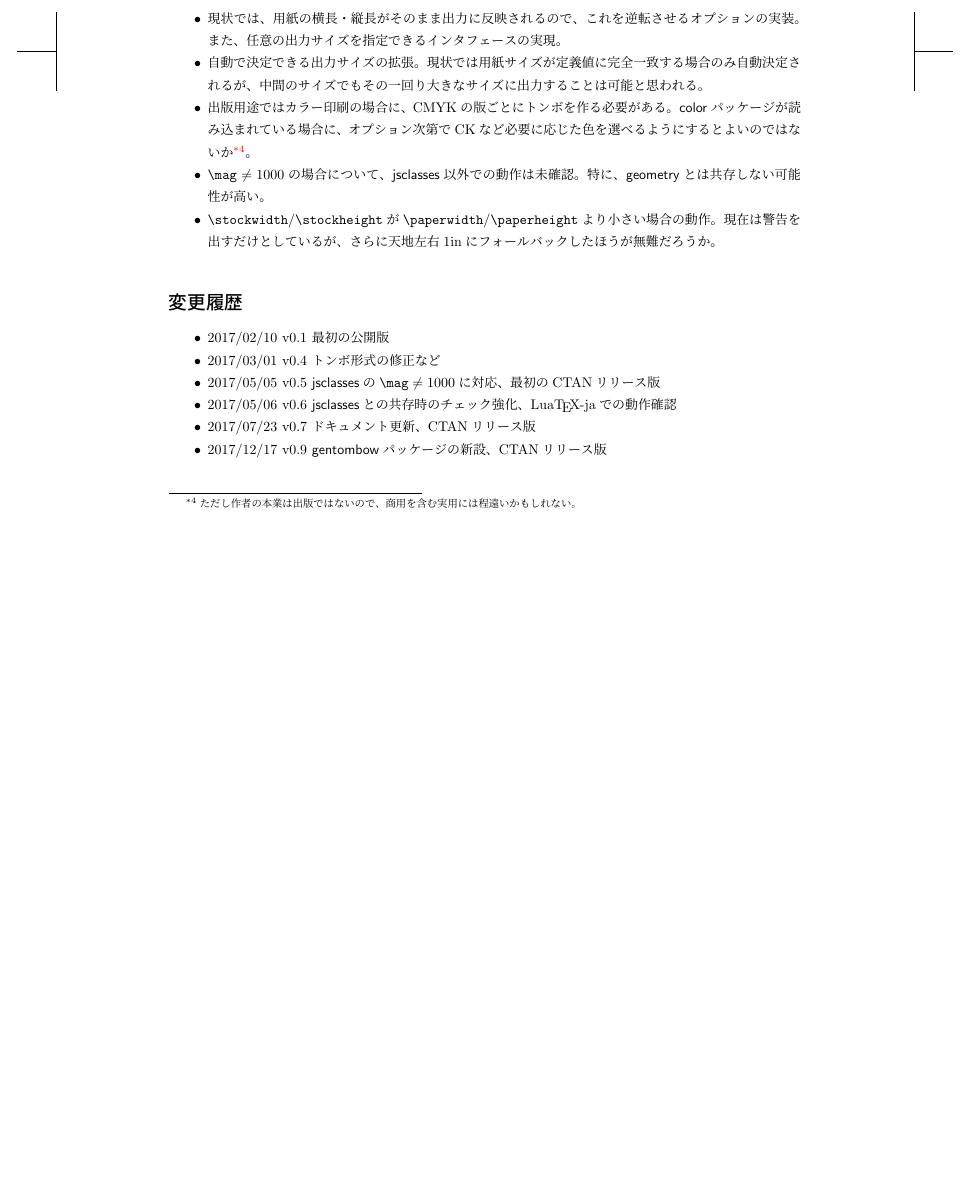
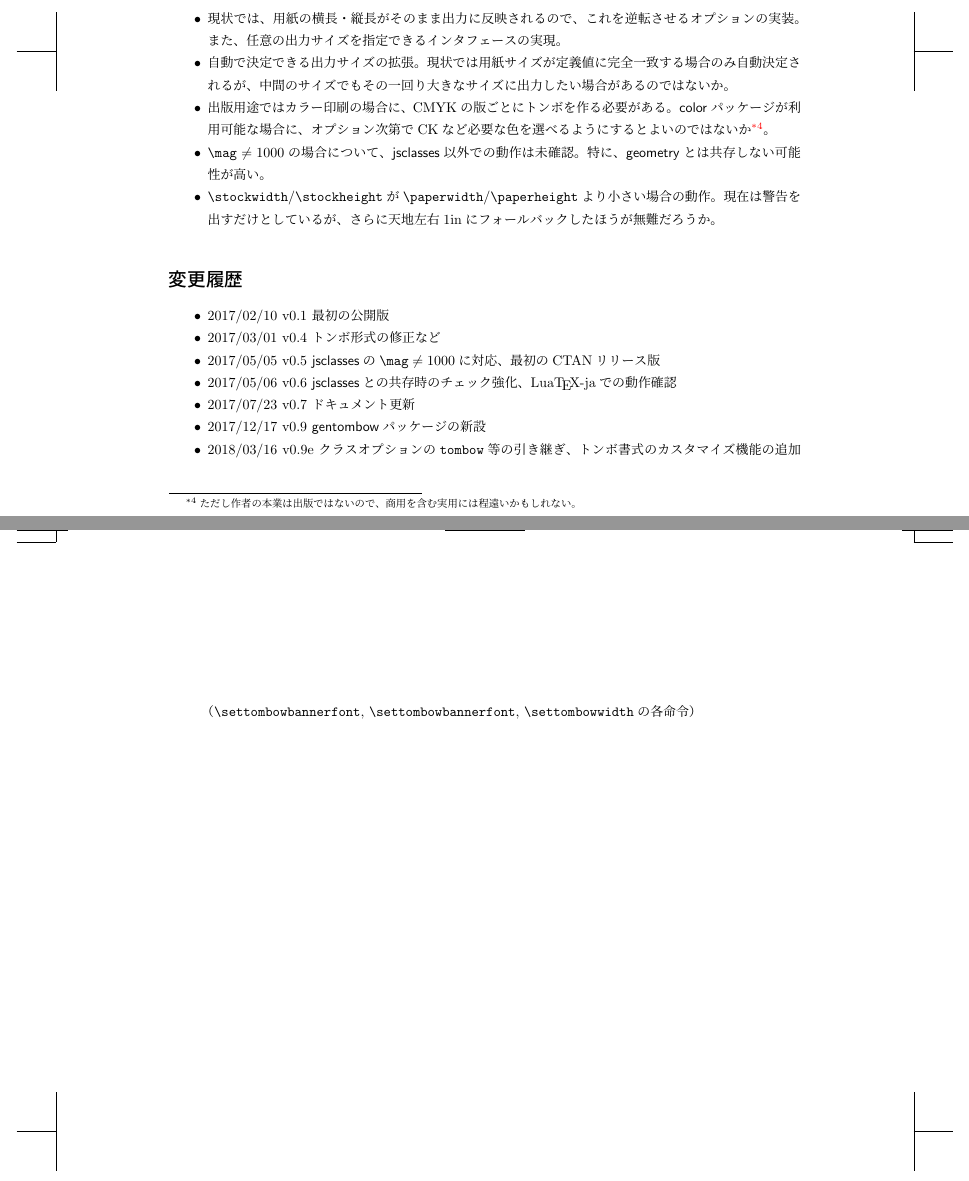
Before and after one commit to aminophen/gentombow, a LaTeX document (pxgentombow.tex): part of page 6 of 6 before the commit and two parts of pages 6 and 7 of 7 after it, the two joined at a grey line, cut so that both start at the same text, the shorter picture padded with empty space. Compiled offline with pLaTeX and dvipdfmx.

Commit message:
regenerate pdf (2018/03/16)

```diff
--- a/pxgentombow.tex
+++ b/pxgentombow.tex
@@ -362,10 +362,10 @@ $30\,\mathrm{mm}$にしたいとき\footnote{ここでは「本文の領域以
   指定できるインタフェースの実現。
 \item 自動で決定できる出力サイズの拡張。現状では用紙サイズが
   定義値に完全一致する場合のみ自動決定されるが、中間のサイズでも
-  その一回り大きなサイズに出力することは可能と思われる。
+  その一回り大きなサイズに出力したい場合があるのではないか。
 \item 出版用途ではカラー印刷の場合に、CMYKの版ごとにトンボを作る
-  必要がある。\textsf{color}パッケージが読み込まれている場合に、
-  オプション次第でCKなど必要に応じた色を選べるようにするとよい
+  必要がある。\textsf{color}パッケージが利用可能な場合に、
+  オプション次第でCKなど必要な色を選べるようにするとよい
   のではないか\footnote{ただし作者の本業は出版ではないので、
   商用を含む実用には程遠いかもしれない。}。
 \item $\verb+\mag+ \ne 1000$の場合について、\textsf{jsclasses}以外での
@@ -385,8 +385,13 @@ $30\,\mathrm{mm}$にしたいとき\footnote{ここでは「本文の領域以
                         最初のCTANリリース版
   \item 2017/05/06 v0.6 \textsf{jsclasses}との共存時のチェック強化、
                         Lua\TeX-jaでの動作確認
-  \item 2017/07/23 v0.7 ドキュメント更新、CTANリリース版
-  \item 2017/12/17 v0.9 \textsf{gentombow}パッケージの新設、CTANリリース版
+  \item 2017/07/23 v0.7 ドキュメント更新
+  \item 2017/12/17 v0.9 \textsf{gentombow}パッケージの新設
+  \item 2018/03/16 v0.9e クラスオプションの\verb+tombow+等の引き継ぎ、
+                        トンボ書式のカスタマイズ機能の追加
+                        （\verb+\settombowbannerfont+,
+                          \verb+\settombowbannerfont+,
+                          \verb+\settombowwidth+の各命令）
 \end{itemize}
 
 \end{document}
```
Also changed, not shown: gentombow.tex (+3 -0 lines), bounddvi-en.pdf (added), bounddvi.pdf (added), gentombow.pdf (added), pxgentombow.pdf (added).
